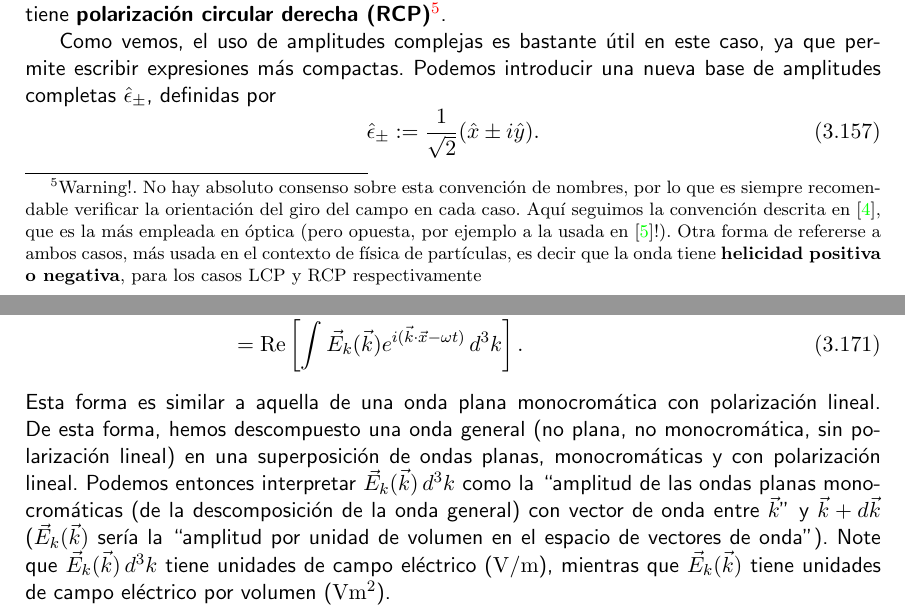
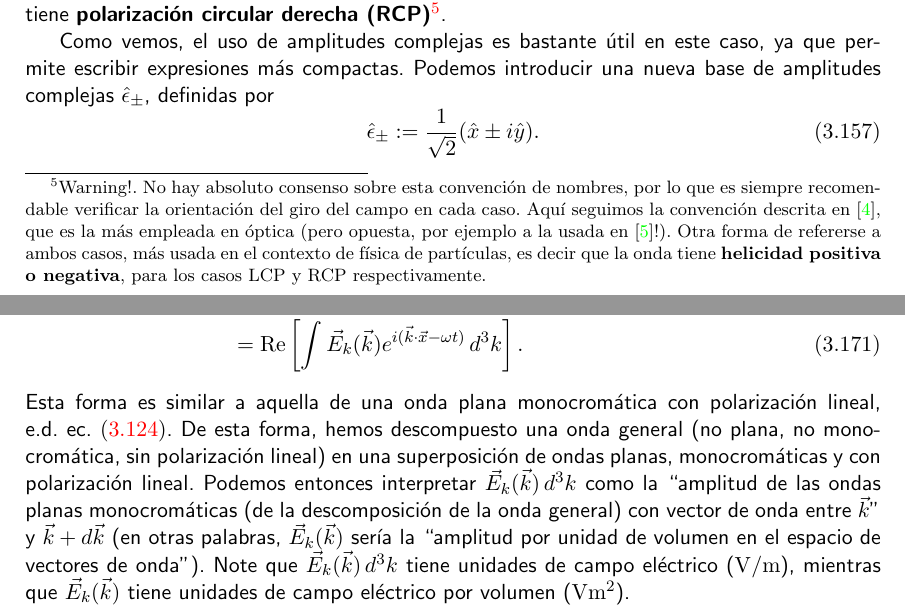
Before and after one commit to gfrubi/electrodinamica, a LaTeX document (electrodinamica.tex, which reads cap-Electrodinamica.tex): two parts of pages 103 and 105 of 244, joined at a grey line, cut so that both start at the same text. Compiled offline with pdfLaTeX.

Commit message:
mejoras de redacción

```diff
--- a/cap-Electrodinamica.tex
+++ b/cap-Electrodinamica.tex
@@ -690,9 +690,9 @@ que es una onda con polarización lineal con amplitud $\sqrt{(E_{1}^0)^2+(E_{2}^
 &= \operatorname{Re}\left[E_{1\rm c}\left(\hat{x}\pm i\hat{y}\right) e^{i(kz-\omega t)}\right]\\
 &= E_{1}^0\left[\cos(kz-\omega t+\varphi_1)\hat{x} \mp \sin(kz-\omega t+\varphi_1)\hat{y}\right].
 \end{align}
-Estas ondas tienen \textbf{polarización circular}. En el caso del signo $+$ tendremos que el vector $\vec{E}$ gira en \textit{sentido antihorario} al mirar la onda ``acercándose", y es llamada \textbf{polarización circular izquierda (LCP)}. En el otro caso, el campo girará en sentido horario y diremos que la onda tiene \textbf{polarización circular derecha (RCP)}\footnote{Warning!. No hay absoluto consenso sobre esta convención de nombres, por lo que es siempre recomendable verificar la orientación del giro del campo en cada caso. Aquí seguimos la convención descrita en \cite{Jackson}, que es la más empleada en óptica (pero opuesta, por ejemplo a la usada en \cite{Griffiths2013}!). Otra forma de refererse a ambos casos, más usada en el contexto de física de partículas, es decir que la onda tiene \textbf{helicidad positiva o negativa}, para los casos LCP y RCP respectivamente}.
+Estas ondas tienen \textbf{polarización circular}. En el caso del signo $+$ tendremos que el vector $\vec{E}$ gira en \textit{sentido antihorario} al mirar la onda ``acercándose", y es llamada \textbf{polarización circular izquierda (LCP)}. En el otro caso, el campo girará en sentido horario y diremos que la onda tiene \textbf{polarización circular derecha (RCP)}\footnote{Warning!. No hay absoluto consenso sobre esta convención de nombres, por lo que es siempre recomendable verificar la orientación del giro del campo en cada caso. Aquí seguimos la convención descrita en \cite{Jackson}, que es la más empleada en óptica (pero opuesta, por ejemplo a la usada en \cite{Griffiths2013}!). Otra forma de refererse a ambos casos, más usada en el contexto de física de partículas, es decir que la onda tiene \textbf{helicidad positiva o negativa}, para los casos LCP y RCP respectivamente.}.
 
-Como vemos, el uso de amplitudes complejas es bastante útil en este caso, ya que permite escribir expresiones más compactas. Podemos introducir una nueva base de amplitudes completas $\hat\epsilon_\pm$, definidas por
+Como vemos, el uso de amplitudes complejas es bastante útil en este caso, ya que permite escribir expresiones más compactas. Podemos introducir una nueva base de amplitudes complejas $\hat\epsilon_\pm$, definidas por
 \begin{equation}
 \hat\epsilon_\pm := \frac{1}{\sqrt{2}}(\hat{x}\pm i\hat{y}).
 \end{equation}
@@ -754,7 +754,7 @@ y entonces
 &= \frac{1}{2}\int\vec{E}^*_{k}(\vec{k})e^{i\omega t}e^{-i\vec{k}\cdot\vec{x}}\,d^3k + \frac{1}{2}\int\vec{E}_{k}(\vec{k})e^{-i\omega t}e^{i\vec{k}\cdot\vec{x}}\,d^3k \\
 &= \operatorname{Re}\left[\int\vec{E}_{k}(\vec{k})e^{i(\vec{k}\cdot\vec{x}-\omega t)}\,d^3k\right].
 \end{align}
-Esta forma es similar a aquella de una onda plana monocromática con polarización lineal. De esta forma, hemos descompuesto una onda general (no plana, no monocromática, sin polarización lineal) en una superposición de ondas planas, monocromáticas y con polarización lineal. Podemos entonces interpretar $\vec{E}_{k}(\vec{k})\,d^3k$ como la ``amplitud de las ondas planas monocromáticas (de la descomposición de la onda general) con vector de onda entre $\vec{k}$'' y $\vec{k}+d\vec{k}$ ($\vec{E}_{k}(\vec{k})$ sería la ``amplitud por unidad de volumen en el espacio de vectores de onda''). Note que $\vec{E}_{k}(\vec{k})\,d^3k$ tiene unidades de campo eléctrico ($\rm V/m$), mientras que $\vec{E}_{k}(\vec{k})$ tiene unidades de campo eléctrico por volumen ($\rm V m^2$).
+Esta forma es similar a aquella de una onda plana monocromática con polarización lineal, e.d. ec. \eqref{opmc}. De esta forma, hemos descompuesto una onda general (no plana, no monocromática, sin polarización lineal) en una superposición de ondas planas, monocromáticas y con polarización lineal. Podemos entonces interpretar $\vec{E}_{k}(\vec{k})\,d^3k$ como la ``amplitud de las ondas planas monocromáticas (de la descomposición de la onda general) con vector de onda entre $\vec{k}$'' y $\vec{k}+d\vec{k}$ (en otras palabras, $\vec{E}_{k}(\vec{k})$ sería la ``amplitud por unidad de volumen en el espacio de vectores de onda''). Note que $\vec{E}_{k}(\vec{k})\,d^3k$ tiene unidades de campo eléctrico ($\rm V/m$), mientras que $\vec{E}_{k}(\vec{k})$ tiene unidades de campo eléctrico por volumen ($\rm V m^2$).
 
 Si expresamos el campo magnético de forma similar, e.d.,
 \begin{equation}
```
Also changed, not shown: cap-Electrodinamica.tex (2 more changed lines).
